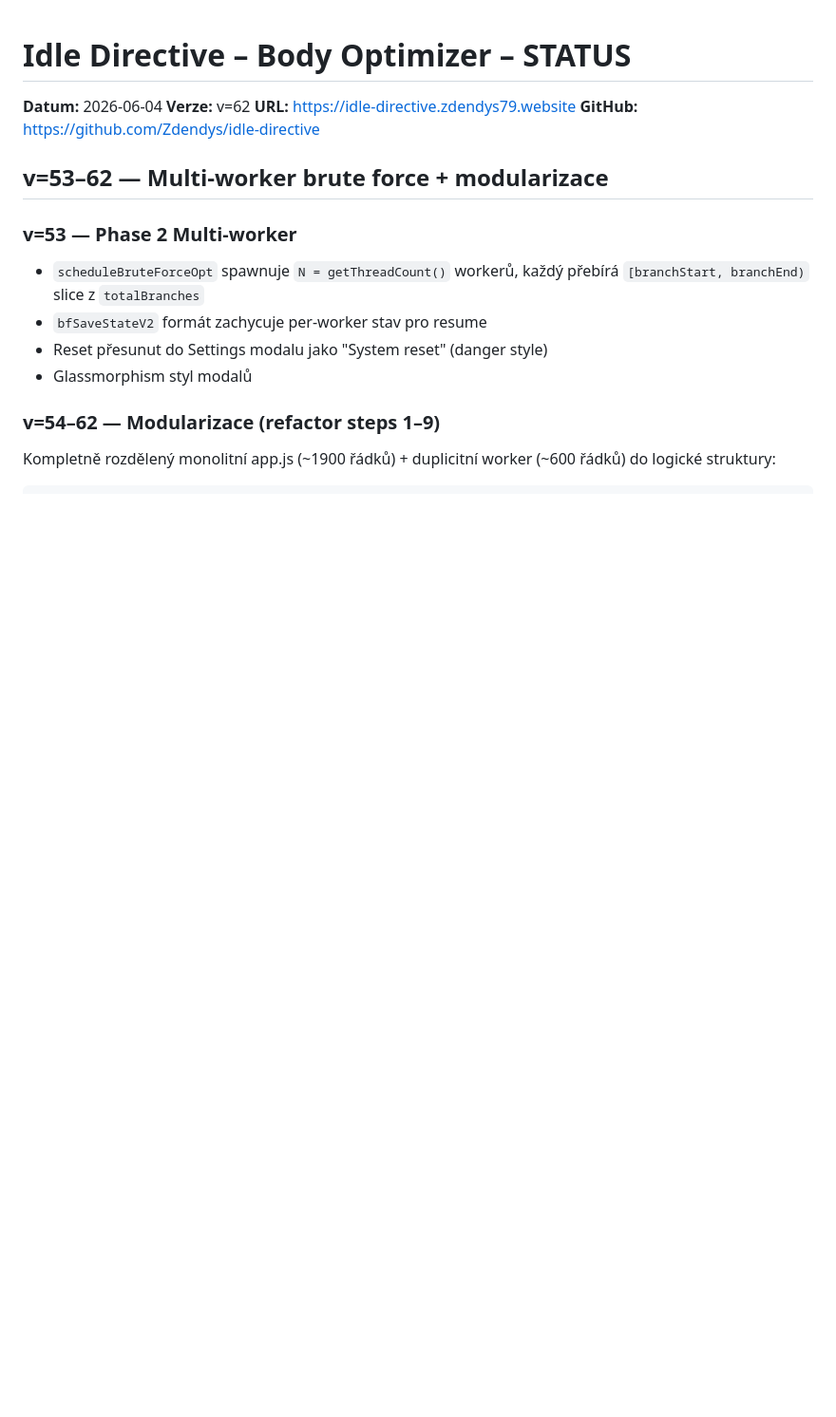
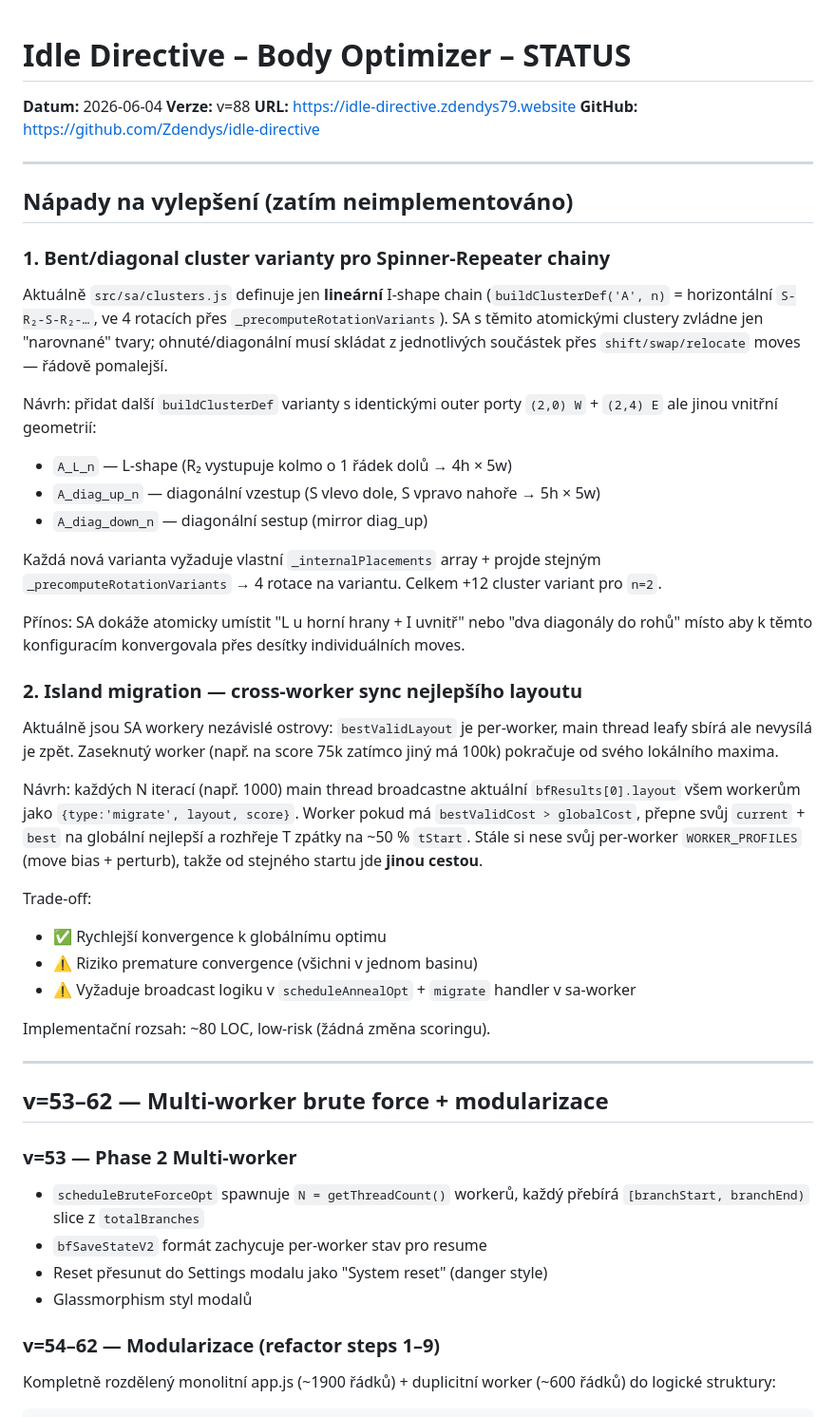
Before and after one commit to Zdendys79/body-grid-planner, a Markdown page: STATUS.md, the part around the change. Shown at 95% size. Rendered like a GitHub page; blank space fills up the shorter version.

Commit message:
STATUS: document SA enhancement ideas (bent clusters + island migration)
Two improvement proposals from chat with user, parked for later:

1. Bent/diagonal cluster variants — extend buildClusterDef so SA has
   atomic L-shape and diagonal S-R2-S layouts in addition to the
   current linear chain. Same outer ports (2,0)W + (2,4)E to keep them
   interchangeable. +12 cluster variants per n=2 (3 shapes × 4
   rotations).

2. Island migration — broadcast bfResults[0] from main thread to all
   SA workers every ~1000 iterations. Stuck workers swap their
   per-worker best for the global best and reheat T; per-worker
   WORKER_PROFILES (bias + perturb) preserved so they explore
   different paths from the same global optimum.

Both noted as low-risk wins if SA convergence becomes a bottleneck.
Implementation deferred per user request — just keeping the design
notes alive.

```diff
--- a/STATUS.md
+++ b/STATUS.md
@@ -1,9 +1,42 @@
 # Idle Directive – Body Optimizer – STATUS
 
 **Datum:** 2026-06-04
-**Verze:** v=62
+**Verze:** v=88
 **URL:** https://idle-directive.zdendys79.website
 **GitHub:** https://github.com/Zdendys/idle-directive
+
+---
+
+## Nápady na vylepšení (zatím neimplementováno)
+
+### 1. Bent/diagonal cluster varianty pro Spinner-Repeater chainy
+
+Aktuálně `src/sa/clusters.js` definuje jen **lineární** I-shape chain (`buildClusterDef('A', n)` = horizontální `S-R₂-S-R₂-…`, ve 4 rotacích přes `_precomputeRotationVariants`). SA s těmito atomickými clustery zvládne jen "narovnané" tvary; ohnuté/diagonální musí skládat z jednotlivých součástek přes `shift/swap/relocate` moves — řádově pomalejší.
+
+Návrh: přidat další `buildClusterDef` varianty s identickými outer porty `(2,0) W` + `(2,4) E` ale jinou vnitřní geometrií:
+
+- `A_L_n` — L-shape (R₂ vystupuje kolmo o 1 řádek dolů → 4h × 5w)
+- `A_diag_up_n` — diagonální vzestup (S vlevo dole, S vpravo nahoře → 5h × 5w)
+- `A_diag_down_n` — diagonální sestup (mirror diag_up)
+
+Každá nová varianta vyžaduje vlastní `_internalPlacements` array + projde stejným `_precomputeRotationVariants` → 4 rotace na variantu. Celkem +12 cluster variant pro `n=2`.
+
+Přínos: SA dokáže atomicky umístit "L u horní hrany + I uvnitř" nebo "dva diagonály do rohů" místo aby k těmto konfiguracím konvergovala přes desítky individuálních moves.
+
+### 2. Island migration — cross-worker sync nejlepšího layoutu
+
+Aktuálně jsou SA workery nezávislé ostrovy: `bestValidLayout` je per-worker, main thread leafy sbírá ale nevysílá je zpět. Zaseknutý worker (např. na score 75k zatímco jiný má 100k) pokračuje od svého lokálního maxima.
+
+Návrh: každých N iterací (např. 1000) main thread broadcastne aktuální `bfResults[0].layout` všem workerům jako `{type:'migrate', layout, score}`. Worker pokud má `bestValidCost > globalCost`, přepne svůj `current` + `best` na globální nejlepší a rozhřeje T zpátky na ~50 % `tStart`. Stále si nese svůj per-worker `WORKER_PROFILES` (move bias + perturb), takže od stejného startu jde **jinou cestou**.
+
+Trade-off:
+- ✅ Rychlejší konvergence k globálnímu optimu
+- ⚠️ Riziko premature convergence (všichni v jednom basinu)
+- ⚠️ Vyžaduje broadcast logiku v `scheduleAnnealOpt` + `migrate` handler v sa-worker
+
+Implementační rozsah: ~80 LOC, low-risk (žádná změna scoringu).
+
+---
 
 ## v=53–62 — Multi-worker brute force + modularizace
 
```
